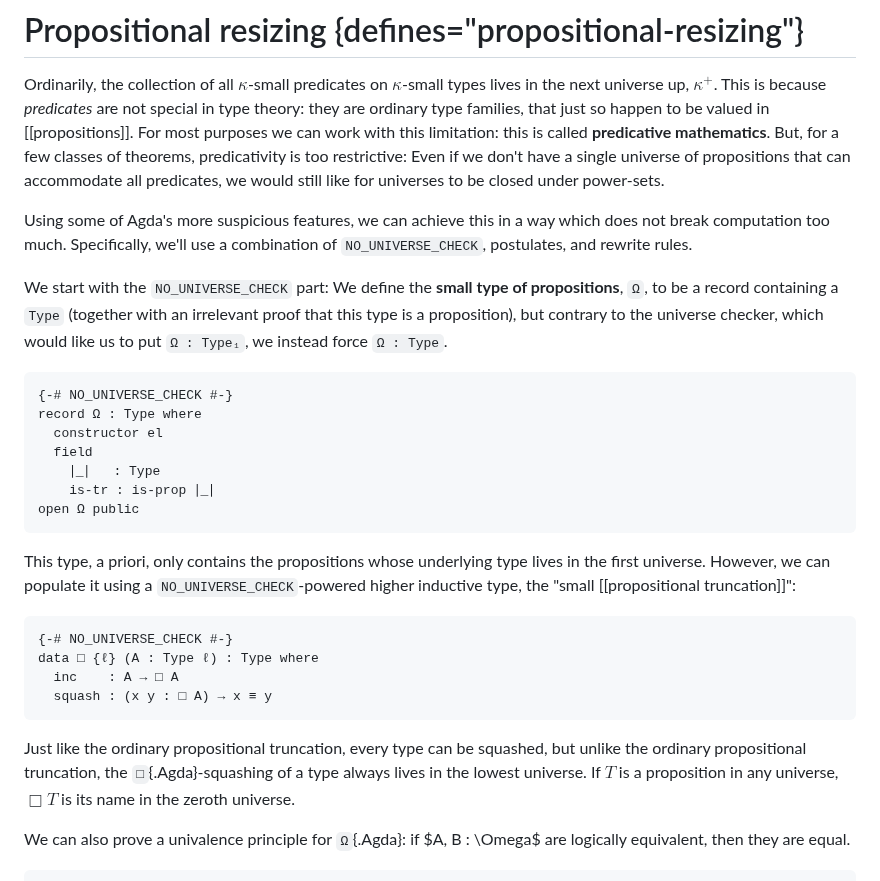
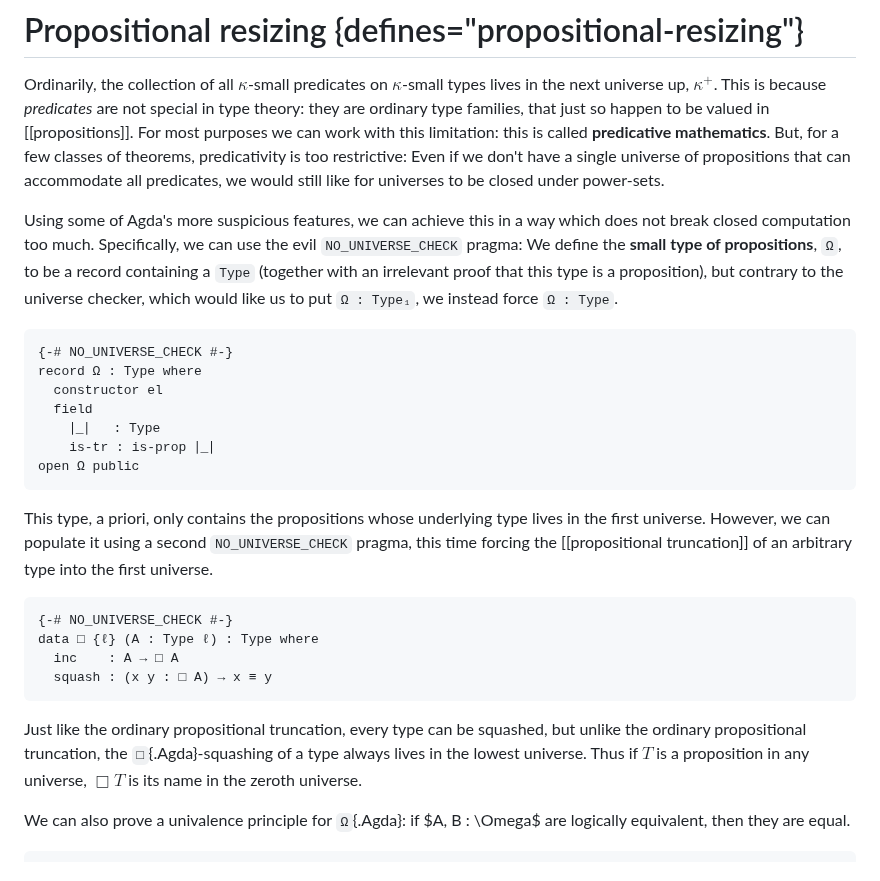
Before and after one commit to the1lab/1lab, a Markdown page: src/1Lab/Resizing.lagda.md, the part around the change. GitHub-like rendering.

Commit message:
chore: kill mention of rewrite rules

````diff
--- a/src/1Lab/Resizing.lagda.md
+++ b/src/1Lab/Resizing.lagda.md
@@ -40,10 +40,8 @@ universe of propositions that can accommodate all predicates, we would
 still like for universes to be closed under power-sets.
 
 Using some of Agda's more suspicious features, we can achieve this in a
-way which does not break computation too much. Specifically, we'll use a
-combination of `NO_UNIVERSE_CHECK`, postulates, and rewrite rules.
-
-We start with the `NO_UNIVERSE_CHECK` part: We define the **small type
+way which does not break closed computation too much.  Specifically, we
+can use the evil `NO_UNIVERSE_CHECK` pragma: We define the **small type
 of propositions**, `Ω`, to be a record containing a `Type` (together
 with an irrelevant proof that this type is a proposition), but contrary
 to the universe checker, which would like us to put `Ω : Type₁`, we
@@ -61,8 +59,8 @@ open Ω public
 
 This type, a priori, only contains the propositions whose underlying
 type lives in the first universe. However, we can populate it using a
-`NO_UNIVERSE_CHECK`-powered higher inductive type, the "small
-[[propositional truncation]]":
+second `NO_UNIVERSE_CHECK` pragma, this time forcing the [[propositional
+truncation]] of an arbitrary type into the first universe.
 
 ```agda
 {-# NO_UNIVERSE_CHECK #-}
@@ -73,9 +71,9 @@ data □ {ℓ} (A : Type ℓ) : Type where
 
 Just like the ordinary propositional truncation, every type can be
 squashed, but unlike the ordinary propositional truncation, the
-`□`{.Agda}-squashing of a type always lives in the lowest universe.  If
-$T$ is a proposition in any universe, $\Box T$ is its name in the zeroth
-universe.
+`□`{.Agda}-squashing of a type always lives in the lowest universe. Thus
+if $T$ is a proposition in any universe, $\Box T$ is its name in the
+zeroth universe.
 
 <!--
 ```agda
````
